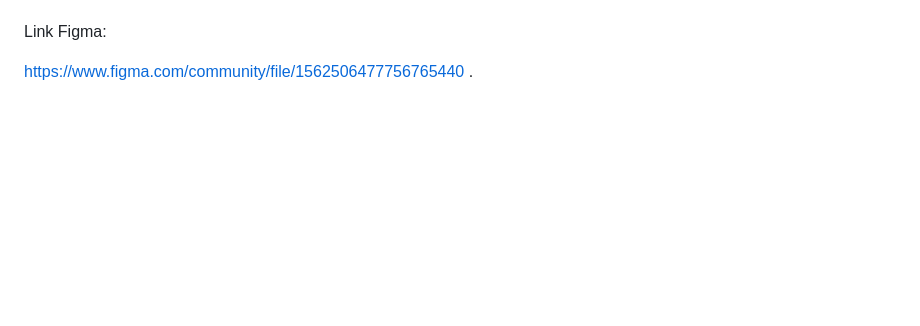
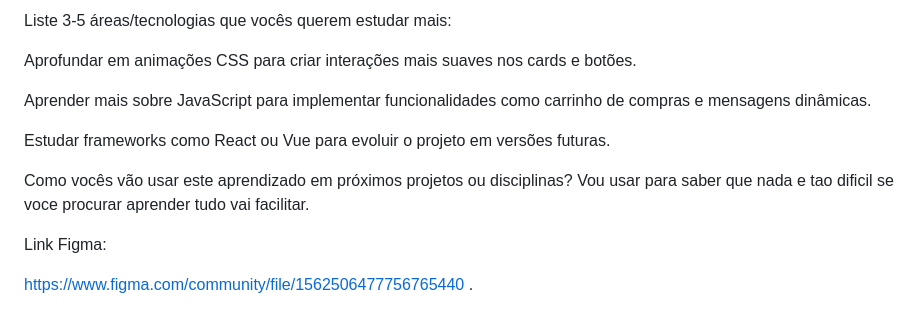
Before and after one commit to viniciusga18/Projeto-Front-s2, a Markdown page: Site/README.md, the part around one of its changes. GitHub-like rendering; blank space fills up the shorter version.

```diff
--- a/Site/README.md
+++ b/Site/README.md
@@ -138,3 +244,27 @@ Escolhi o metodo de js + componentes porque ele permite modularizar o projeto de
+Liste 3-5 áreas/tecnologias que vocês querem estudar mais:
+
+Aprofundar em animações CSS para criar interações mais suaves nos cards e botões.
+
+Aprender mais sobre JavaScript para implementar funcionalidades como carrinho de compras e mensagens dinâmicas.
+
+Estudar frameworks como React ou Vue para evoluir o projeto em versões futuras.
+
+
+
+Como vocês vão usar este aprendizado em próximos projetos ou disciplinas?
+Vou usar para saber que nada e tao dificil se voce procurar aprender tudo vai facilitar.
+
+
+
+
+
+
+
+
+
+
+
+
 Link Figma:
 
 https://www.figma.com/community/file/1562506477756765440
```
Also changed, not shown: other parts of Site/README.md (+106 -0 lines).
